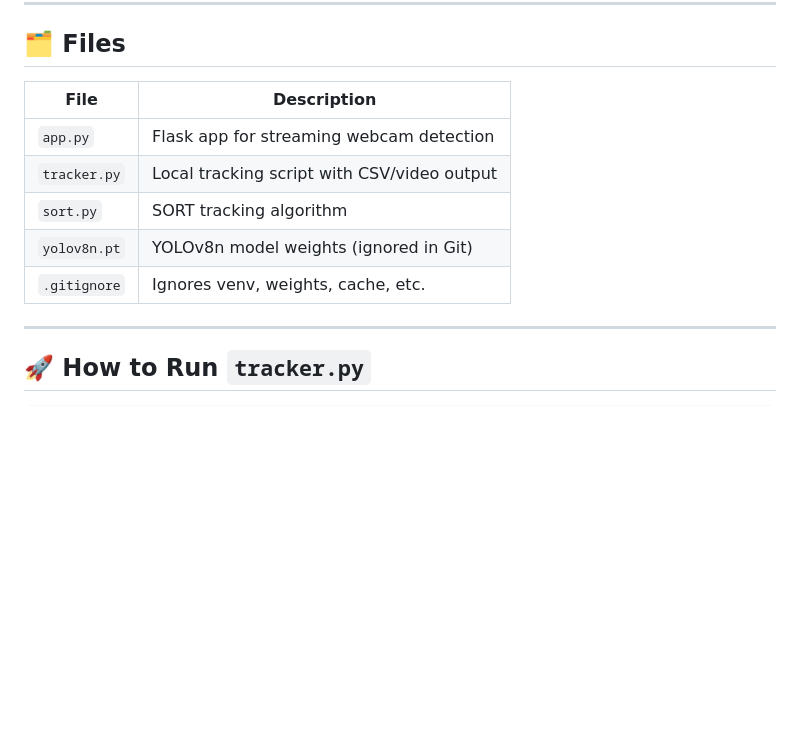
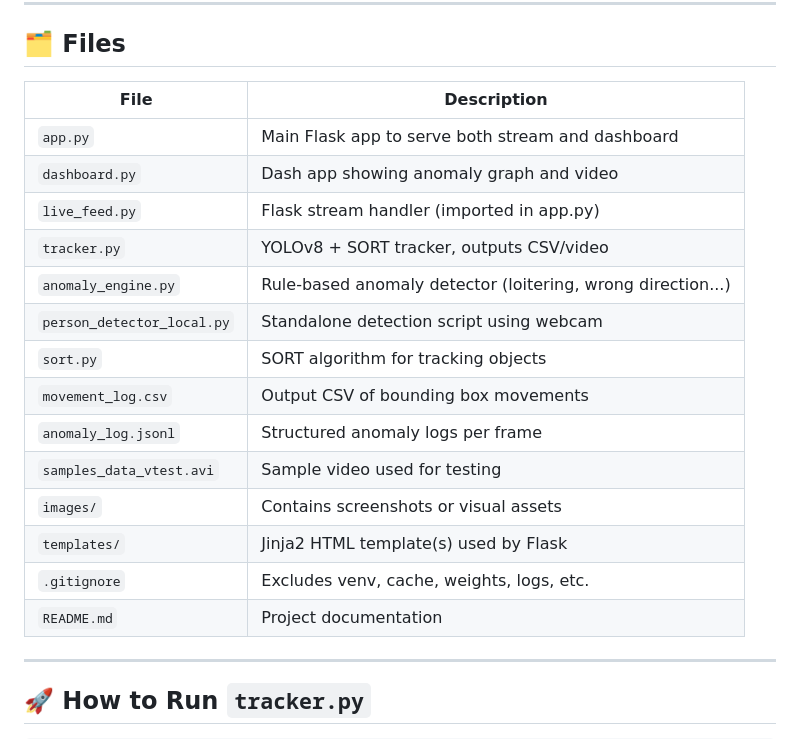
Before and after one commit to avipdas/person-detection-pipeline, a Markdown page: README.md, the part around the change printed below. GitHub-like rendering; blank space fills up the shorter version.

```diff
--- a/README.md
+++ b/README.md
@@ -62,13 +62,22 @@ http://localhost:5000
 
 ## 🗂 Files
 
-| File              | Description                                  |
-|-------------------|----------------------------------------------|
-| `app.py`          | Flask app for streaming webcam detection     |
-| `tracker.py`      | Local tracking script with CSV/video output  |
-| `sort.py`         | SORT tracking algorithm                      |
-| `yolov8n.pt`      | YOLOv8n model weights (ignored in Git)       |
-| `.gitignore`      | Ignores venv, weights, cache, etc.           |
+| File                    | Description                                                  |
+|-------------------------|--------------------------------------------------------------|
+| `app.py`                | Main Flask app to serve both stream and dashboard            |
+| `dashboard.py`          | Dash app showing anomaly graph and video                     |
+| `live_feed.py`          | Flask stream handler (imported in app.py)                    |
+| `tracker.py`            | YOLOv8 + SORT tracker, outputs CSV/video                     |
+| `anomaly_engine.py`     | Rule-based anomaly detector (loitering, wrong direction...)  |
+| `person_detector_local.py` | Standalone detection script using webcam                  |
+| `sort.py`               | SORT algorithm for tracking objects                          |
+| `movement_log.csv`      | Output CSV of bounding box movements                         |
+| `anomaly_log.jsonl`     | Structured anomaly logs per frame                            |
+| `samples_data_vtest.avi`| Sample video used for testing                                |
+| `images/`               | Contains screenshots or visual assets                        |
+| `templates/`            | Jinja2 HTML template(s) used by Flask                        |
+| `.gitignore`            | Excludes venv, cache, weights, logs, etc.                    |
+| `README.md`             | Project documentation                                        |
 
 ---
 
```
Also changed, not shown: other parts of README.md (+46 -13 lines).
